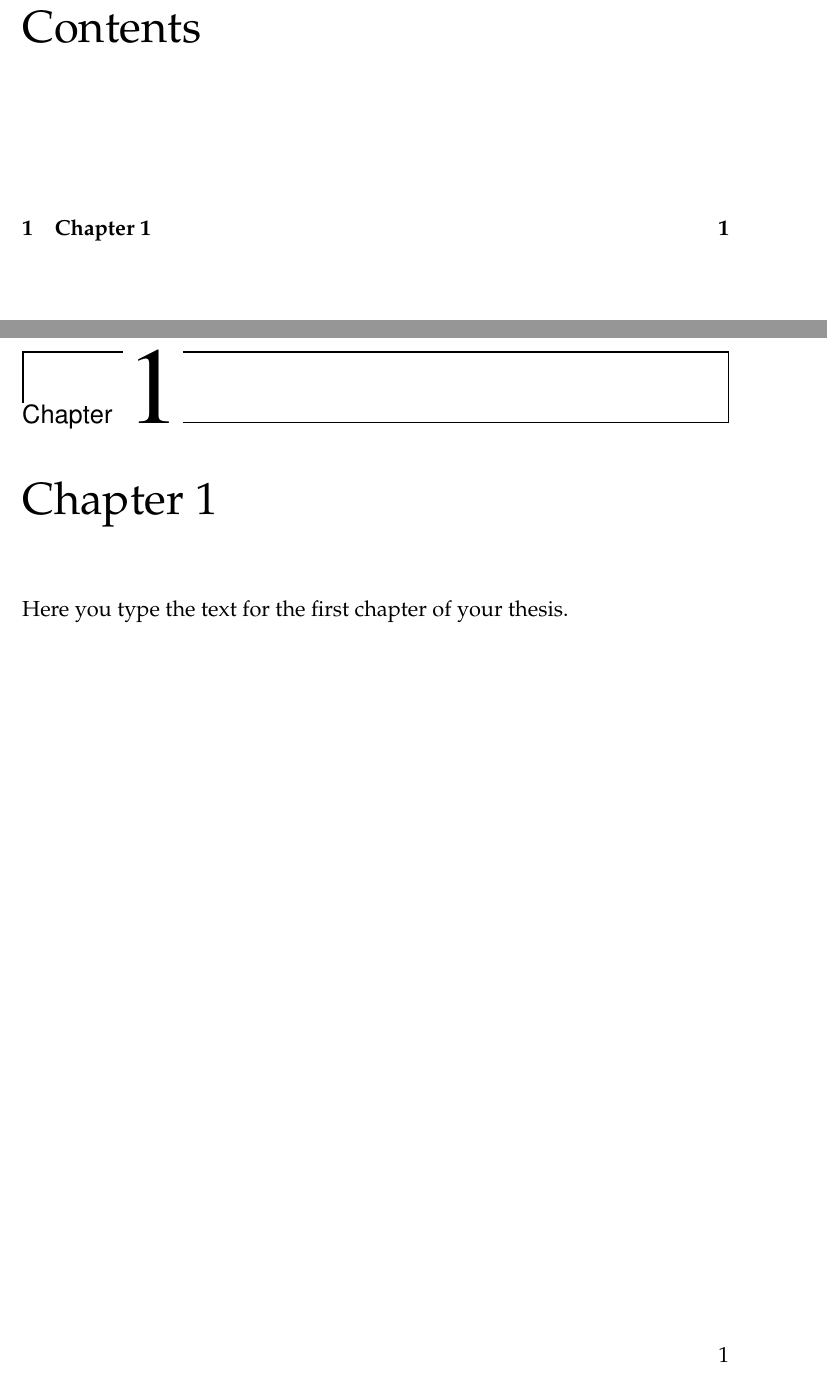
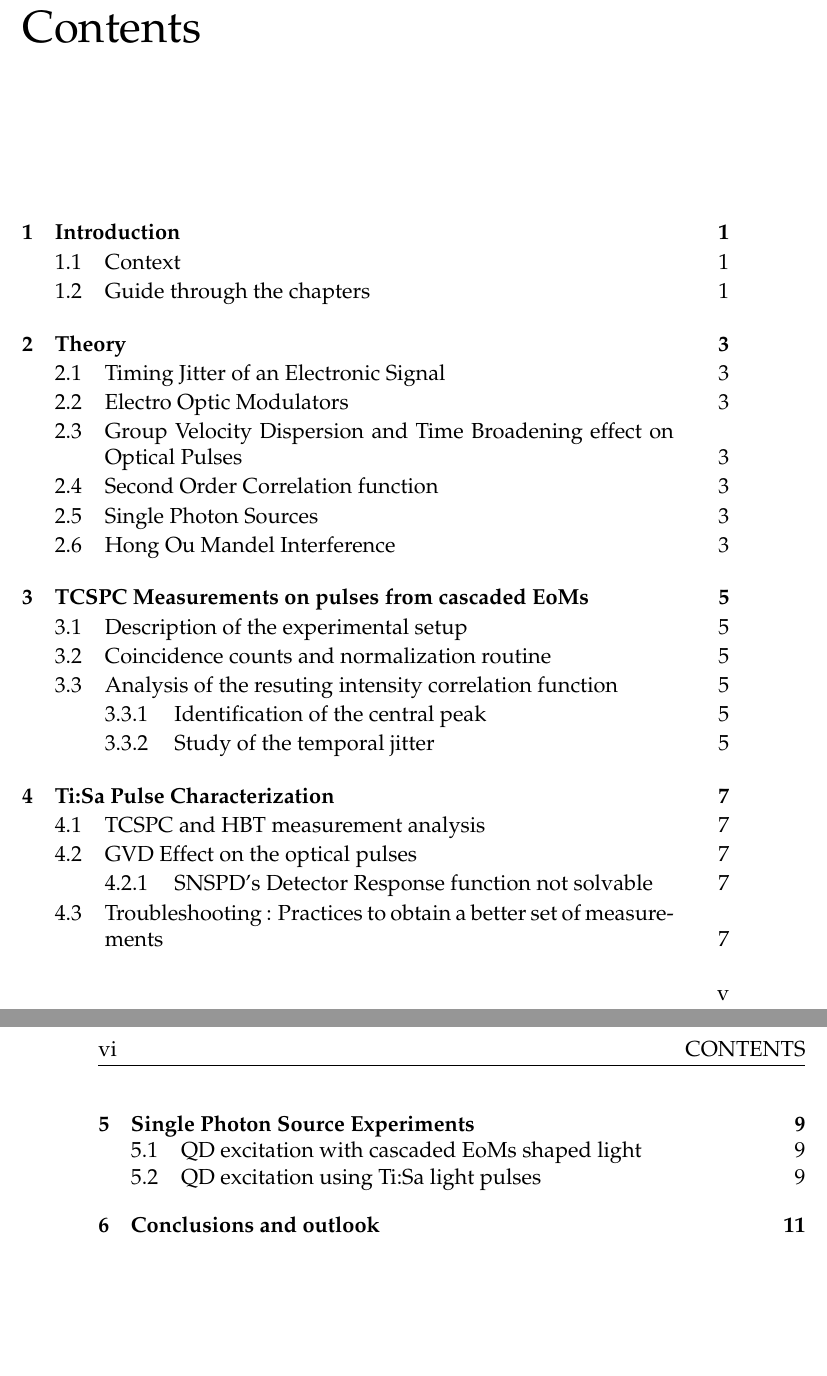
Before and after one commit to McMysterio23/MSc-Thesis, a LaTeX thesis (Tesi.tex, which reads Chapter2.tex, Chapter3.tex, Chapter4.tex): two parts of pages 5 and 7 of 7 before the commit and two parts of pages 5 and 6 of 17 after it, joined at a grey line, cut so that both start at the same text. The pictures show the PDF file Tesi.pdf that the author committed with the source.

Commit message:
Scheletro Portato nella tesi qui, assieme alla classica strutturazione del codice in sottofile. Per oggi basta, mi concentro ora sul prendere i dati in laboratorio, in attesa di quando discutero` con Ugo e Mio di questa scaletta

```diff
--- /dev/null
+++ b/Chapter2.tex
@@ -0,0 +1,8 @@
+\chapter{Theory}
+
+\section{Timing Jitter of an Electronic Signal}
+\section{Electro Optic Modulators}
+\section{Group Velocity Dispersion and Time Broadening effect on Optical Pulses}
+\section{Second Order Correlation function}
+\section{Single Photon Sources}
+\section{Hong Ou Mandel Interference}
--- /dev/null
+++ b/Chapter3.tex
@@ -0,0 +1,6 @@
+\chapter{TCSPC Measurements on pulses from cascaded EoMs}
+\section{Description of the experimental setup}
+\section{Coincidence counts and normalization routine}
+\section{Analysis of the resuting intensity correlation function}
+\subsection{Identification of the central peak}
+\subsection{Study of the temporal jitter}
--- /dev/null
+++ b/Chapter4.tex
@@ -0,0 +1,5 @@
+\chapter{Ti:Sa Pulse Characterization}
+\section{TCSPC and HBT measurement analysis}
+\section{GVD Effect on the optical pulses}
+\subsection{SNSPD's Detector Response function not solvable}
+\section{Troubleshooting : Practices to obtain a better set of measurements}
--- /dev/null
+++ b/Chapter5.tex
@@ -0,0 +1,3 @@
+\chapter{Single Photon Source Experiments}
+\section{QD excitation with cascaded EoMs shaped light}
+\section{QD excitation using Ti:Sa light pulses}
--- /dev/null
+++ b/Chapter6.tex
@@ -0,0 +1 @@
+\chapter{Conclusions and outlook}
--- /dev/null
+++ b/Intro_Chapter.tex
@@ -0,0 +1,5 @@
+\chapter{Introduction}
+
+\section{Context}
+
+\section{Guide through the chapters}
--- a/Tesi.tex
+++ b/Tesi.tex
@@ -58,6 +58,3 @@
 
 %\maketitle
 
-\chapter{Chapter 1}
-
-Here you type the text for the first chapter of your thesis.
```
Also changed, not shown: Tesi.pdf, Tesi.tex (6 more changed lines).
